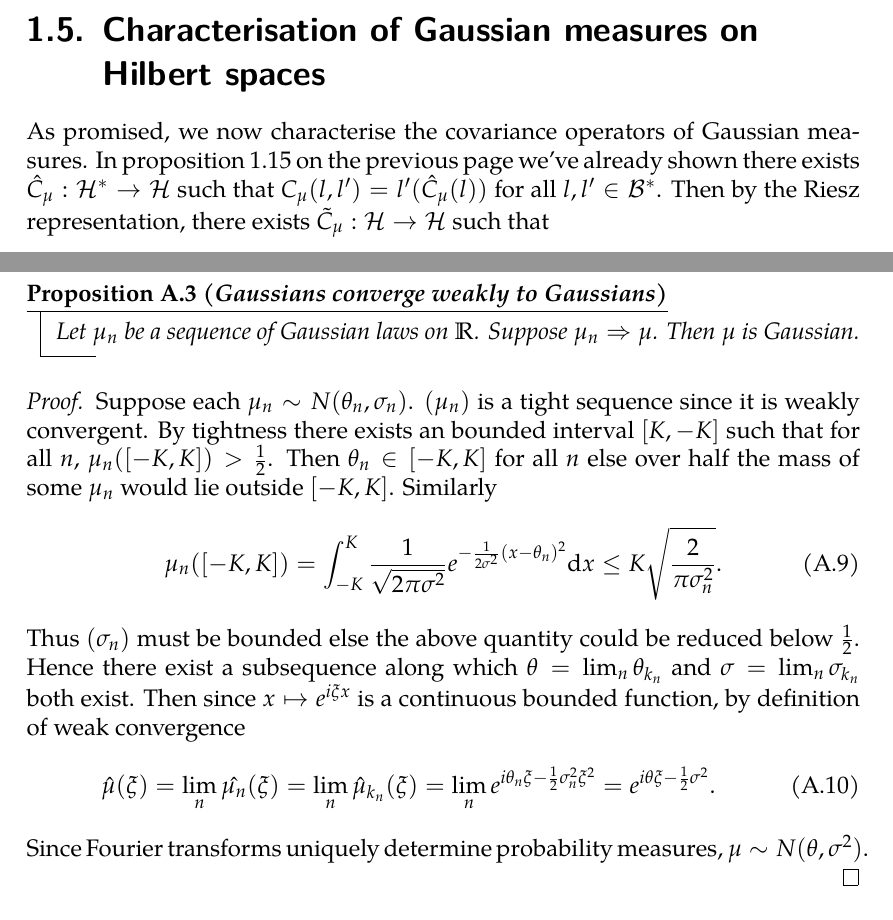
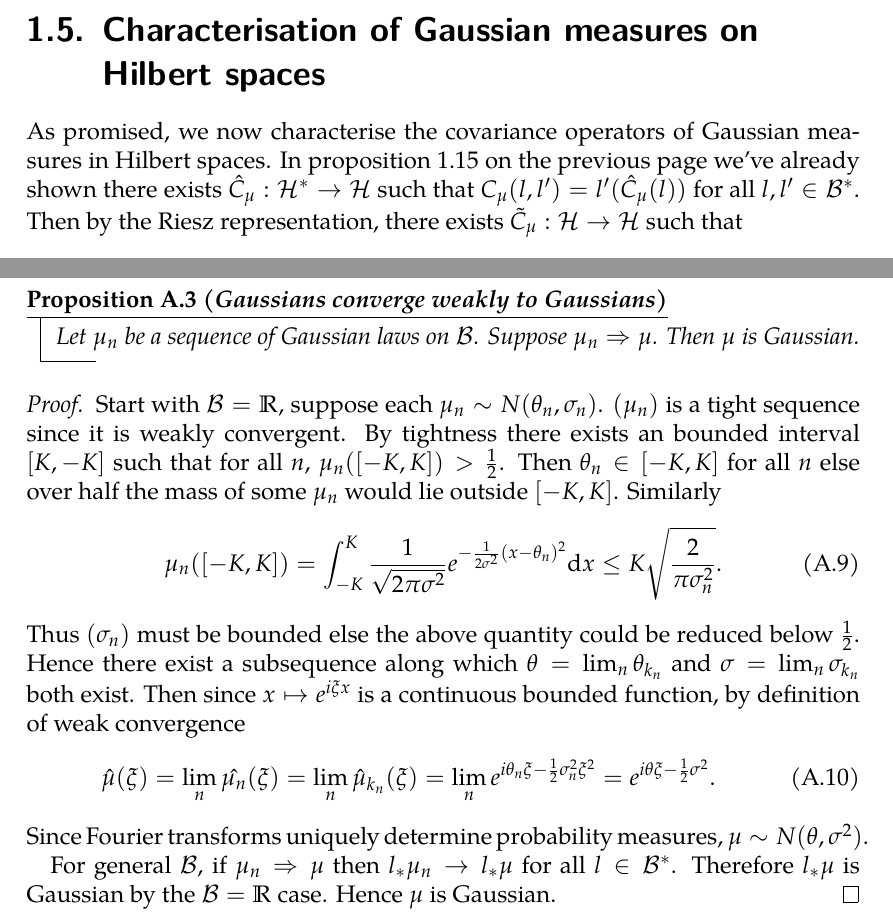
Before and after one commit to zhenengxie/spde_notes, a LaTeX document (spde_notes.tex): two parts of pages 10 and 18 of 18, joined at a grey line, cut so that both start at the same text. Compiled offline with XeLaTeX.

```diff
--- a/spde_notes.tex
+++ b/spde_notes.tex
@@ -342,7 +342,7 @@
 
 \section{Characterisation of Gaussian measures on Hilbert spaces}
 
-As promised, we now characterise the covariance operators  of Gaussian measures. In \vref{prop:bounded-cov} we've already shown there exists $\hat{C}_{\mu}: \calH^* \to \calH$ such that $C_{\mu}(l, l') = l'(\hat{C}_{\mu}(l))$ for all $l, l' \in \calB^*$. Then by the Riesz representation, there exists $\tilde{C}_{\mu}: \calH \to \calH$ such that
+As promised, we now characterise the covariance operators of Gaussian measures in Hilbert spaces. In \vref{prop:bounded-cov} we've already shown there exists $\hat{C}_{\mu}: \calH^* \to \calH$ such that $C_{\mu}(l, l') = l'(\hat{C}_{\mu}(l))$ for all $l, l' \in \calB^*$. Then by the Riesz representation, there exists $\tilde{C}_{\mu}: \calH \to \calH$ such that
 \begin{equation}
 	C_{\mu}(\inn{\cdot}{x}, \inn{\cdot}{y}) = \inn{\tilde{C}_{\mu}x}{y}
 \end{equation}
@@ -623,10 +623,10 @@
 
 \begin{prop}[Gaussians converge weakly to Gaussians]
 	\label{prop:weak-convergence-gaussians}
-	Let $\mu_n$ be a sequence of Gaussian laws on $\R$. Suppose $\mu_n \towk \mu$. Then $\mu$ is Gaussian.
+	Let $\mu_n$ be a sequence of Gaussian laws on $\calB$. Suppose $\mu_n \towk \mu$. Then $\mu$ is Gaussian.
 \end{prop}
 \begin{proof}
-	Suppose each $\mu_n \sim N(\theta_n, \sigma_n)$. $(\mu_n)$ is a tight sequence since it is weakly convergent. By tightness there exists an bounded interval $[K, -K]$ such that for all $n$, $\mu_n([-K, K]) > \frac{1}{2}$. Then $\theta_n \in [-K, K]$ for all $n$ else over half the mass of some $\mu_n$ would lie outside $[-K, K]$. Similarly
+	Start with $\calB = \R$, suppose each $\mu_n \sim N(\theta_n, \sigma_n)$. $(\mu_n)$ is a tight sequence since it is weakly convergent. By tightness there exists an bounded interval $[K, -K]$ such that for all $n$, $\mu_n([-K, K]) > \frac{1}{2}$. Then $\theta_n \in [-K, K]$ for all $n$ else over half the mass of some $\mu_n$ would lie outside $[-K, K]$. Similarly
 	\begin{equation}
 		\mu_n([-K, K]) = \int_{-K}^K \frac{1}{\sqrt{2 \pi \sigma^2}} e^{-\frac{1}{2\sigma^2}(x - \theta_n)^2} \dif x \leq K \sqrt{\frac{2}{\pi\sigma_n^2}}.
 		\end{equation}
@@ -635,6 +635,8 @@
 		\hat{\mu}(\xi) = \lim_n \hat{\mu_n}(\xi) = \lim_n \hat{\mu}_{k_n}(\xi) = \lim_n e^{i \theta_n \xi - \frac{1}{2} \sigma_n^2 \xi^2} = e^{i \theta \xi - \frac{1}{2} \sigma^2}.
 	\end{equation}
 	Since Fourier transforms uniquely determine probability measures, $\mu \sim N(\theta, \sigma^2)$.
+
+	For general $\calB$, if $\mu_n \towk \mu$ then $l_* \mu_n \to l_* \mu$ for all $l \in \calB^*$. Therefore $l_* \mu$ is Gaussian by the $\calB = \R$ case. Hence $\mu$ is Gaussian.
 \end{proof}
 
 \printbibliography
```
Also changed, not shown: README.md, spde_notes.pdf, spde_notes.tex (4 more changed lines).
